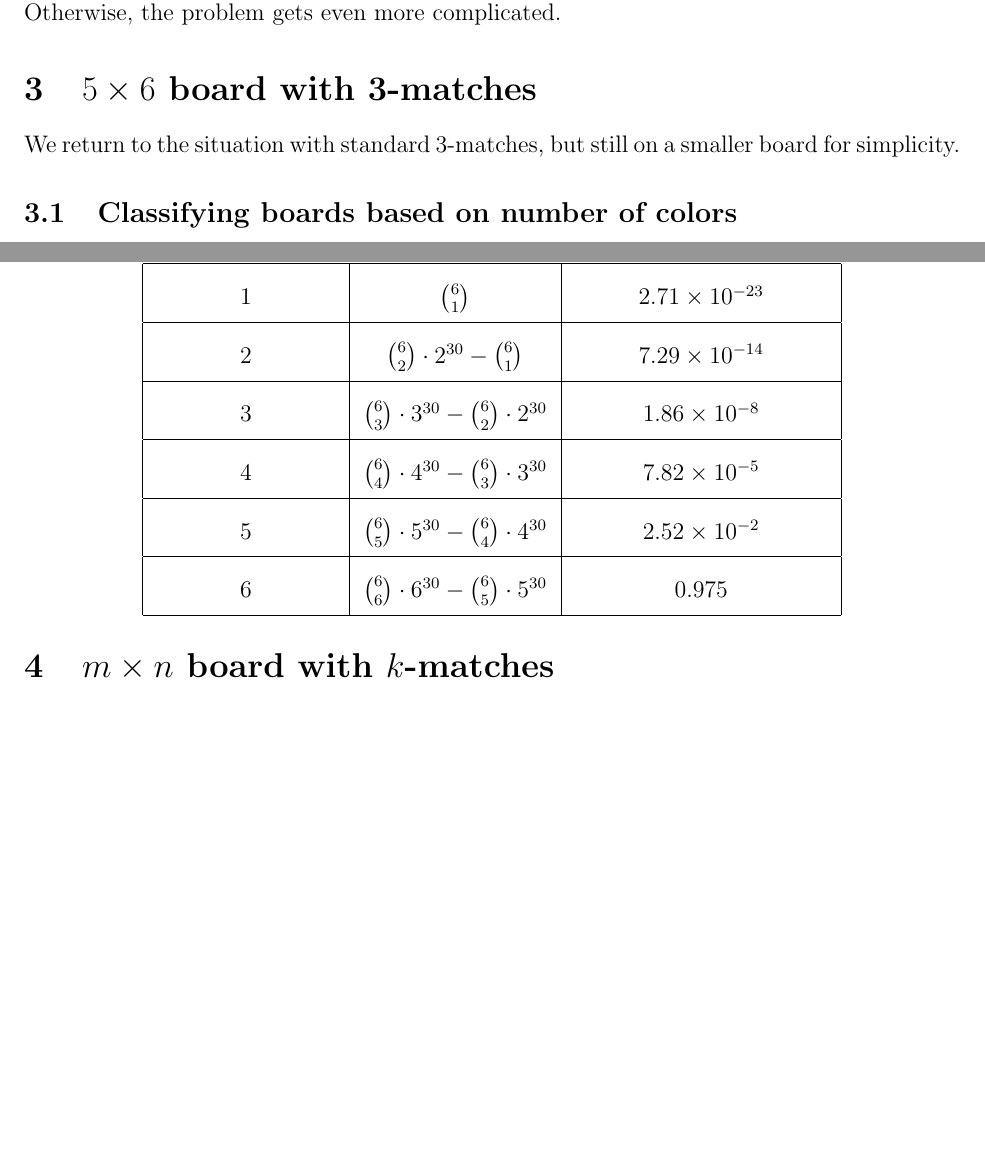
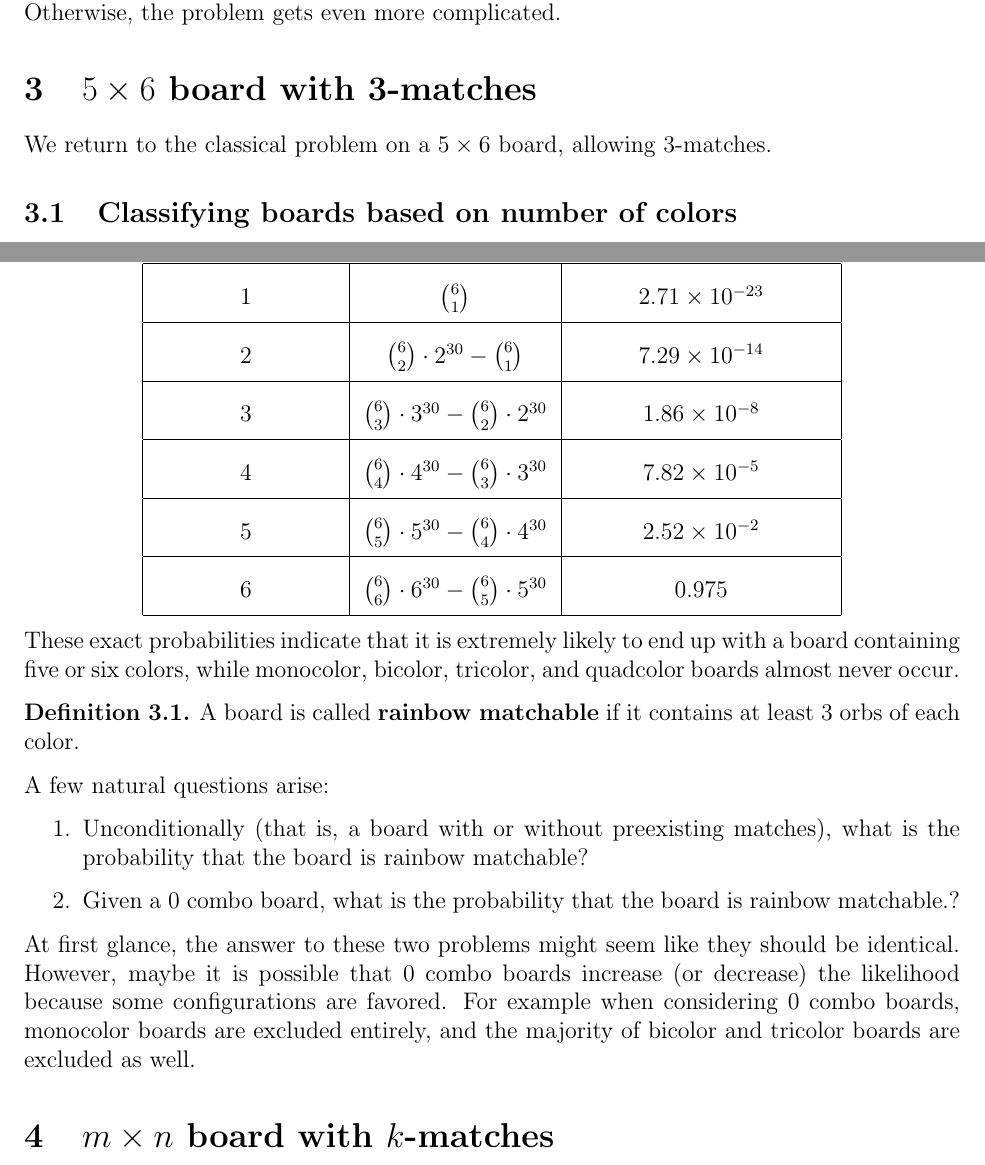
Before and after one commit to jli0108/pazudora-problem, a LaTeX document (main.tex): two parts of pages 4 and 5 of 5, joined at a grey line, cut so that both start at the same text, the shorter picture padded with empty space. Compiled offline with pdfLaTeX.

Commit message:
Rainbow matchable boards?

```diff
--- a/main.tex
+++ b/main.tex
@@ -1,10 +1,13 @@
 \documentclass[12pt]{article}
 \usepackage{amsmath,amssymb,relsize,enumitem,fancyhdr,parskip, pgfplots}
+\usepackage{amsthm}
 \usepackage[margin=1in]{geometry}
 \usepackage{CJKutf8}
 \newcommand{\Z}{\mathbb{Z}}
 \newcommand{\R}{\mathbb{R}}
 \newcommand{\N}{\mathbb{N}}
+\theoremstyle{definition}
+\newtheorem{definition}{Definition}[section]
 \setlength{\headheight}{28pt}
 \pgfplotsset{compat=1.16}
 \pagestyle{fancy}
@@ -250,7 +253,7 @@ Keep in mind this also assumes the $c$ different orb colors are assumed to be eq
 
 
 \section{$5\times 6$ board with 3-matches}
-We return to the situation with standard 3-matches, but still on a smaller board for simplicity.
+We return to the classical problem on a $5\times 6$ board, allowing 3-matches.
 
 \subsection{Classifying boards based on number of colors}
 
@@ -289,6 +292,18 @@ In a similar fashion, the number of boards with exactly $i$ colors is $\binom{6}
     \end{tabular}
 \renewcommand{\arraystretch}{2}
 \end{center}
+These exact probabilities indicate that it is extremely likely to end up with a board containing five or six colors, while monocolor, bicolor, tricolor, and quadcolor boards almost never occur.
+
+\begin{definition}
+    A board is called \textbf{rainbow matchable} if it contains at least 3 orbs of each color.
+\end{definition}
+
+A few natural questions arise:
+\begin{enumerate}
+    \item Unconditionally (that is, a board with or without preexisting matches), what is the probability that the board is rainbow matchable?
+    \item Given a 0 combo board, what is the probability that the board is rainbow matchable.?
+\end{enumerate}
+At first glance, the answer to these two problems might seem like they should be identical. However, maybe it is possible that 0 combo boards increase (or decrease) the likelihood because some configurations are favored. For example when considering 0 combo boards, monocolor boards are excluded entirely, and the majority of bicolor and tricolor boards are excluded as well.
 \section{$m\times n$ board with $k$-matches}
 I don't know if this is even possible to study further than running a few Monte Carlo simulations. Combinatorics is hard.
 \end{document}
```
